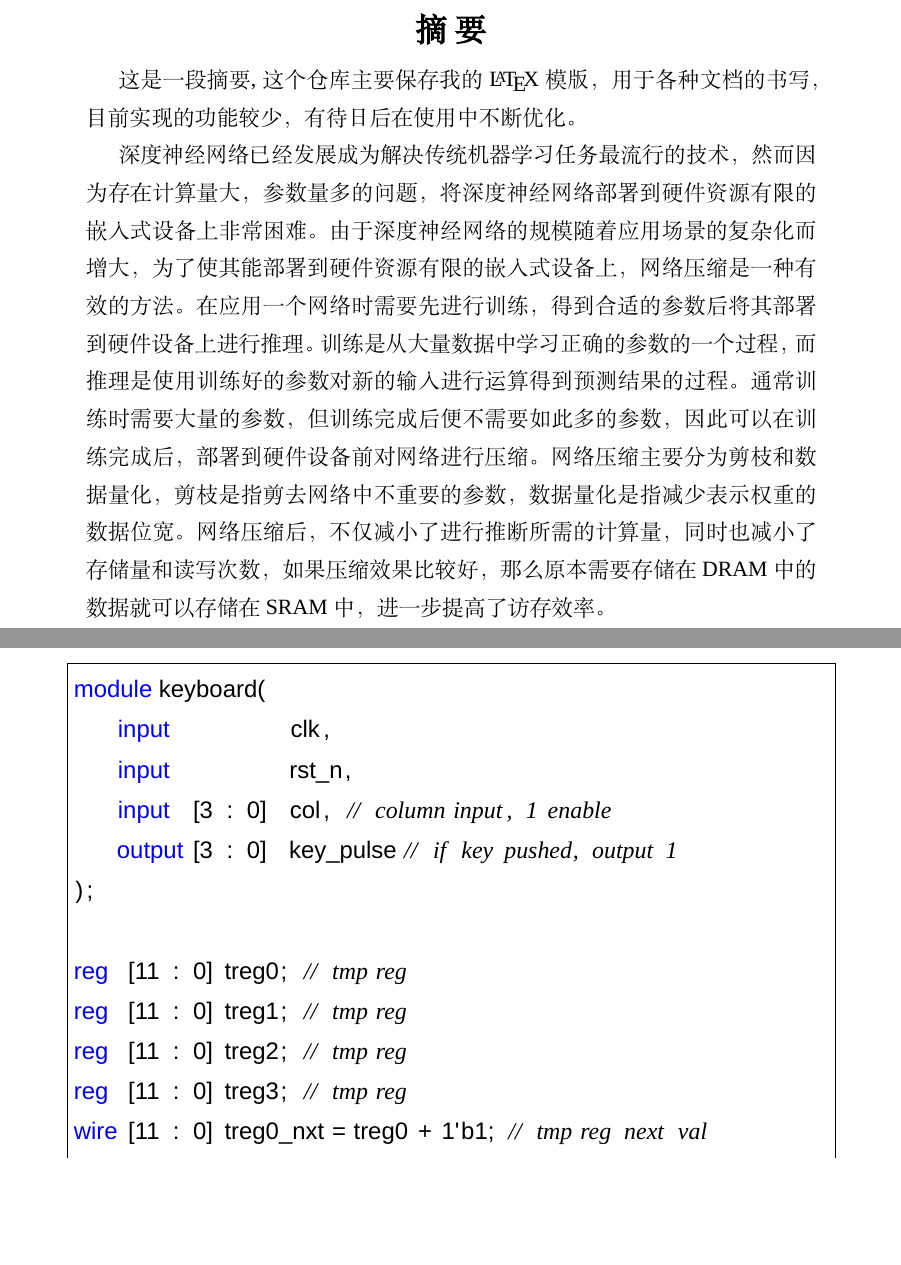
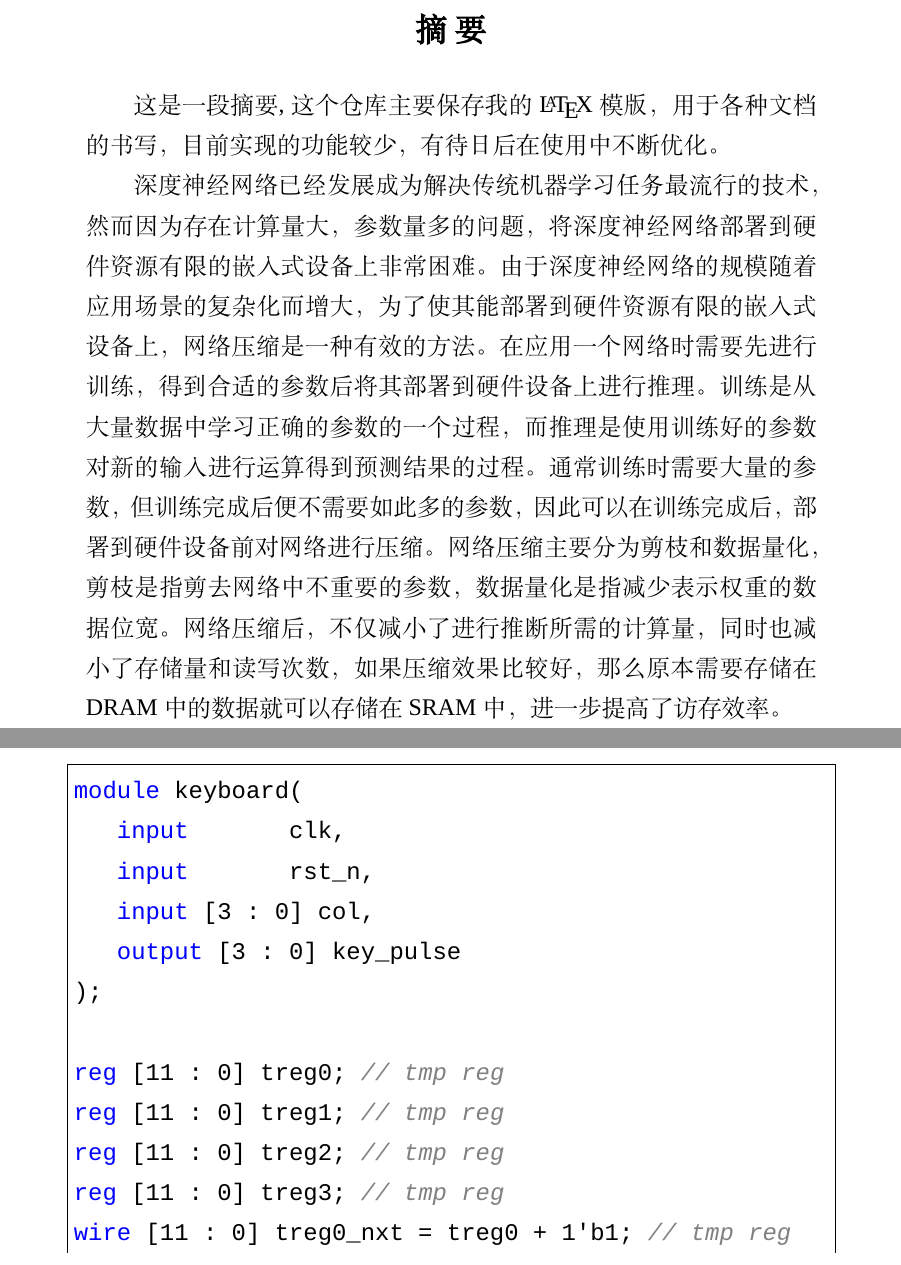
Before and after one commit to flyjancy/report, a LaTeX document (main.tex, which reads pgreport.cls, src/code.tex): two parts of pages 2 and 4 of 6 before the commit and two parts of pages 2 and 4 of 7 after it, joined at a grey line, cut so that both start at the same text, the shorter picture padded with empty space. Compiled offline with XeLaTeX; a missing font is replaced by an installed copy or a similar font.

Commit message:
update abs space

```diff
--- a/main.tex
+++ b/main.tex
@@ -12,7 +12,8 @@
 \newpage
 
 \begin{abstract}
-\input{src/abs}
+    \normalsize
+    \input{src/abs}
 \end{abstract}
 \addcontentsline{toc}{section}{摘要}
 
--- a/pgreport.cls
+++ b/pgreport.cls
@@ -32,7 +32,8 @@
 \RequirePackage{longtable} % 长表格
 \RequirePackage{multirow} % 支持在表格中跨行
 \RequirePackage{fancyhdr} % 页眉页脚
-\RequirePackage{color} % 改变颜色
+\RequirePackage{xcolor} % 改变颜色
+\RequirePackage{abstract} % 配置摘要
 % 数学相关
 \RequirePackage{mathtools}
 \RequirePackage{amsfonts}
@@ -76,7 +77,7 @@
 % TODO
 % \setsansfont{} % 西文无称线字体
 % \setmonofont{SourceCodeProForPowerline-Regular} % 西文等宽字体
-\setmonofont{Helvetica} % 西文等宽字体
+\setmonofont{CourierNewPSMT} % 西文等宽字体
 % \setmathfont{} % 数学公式字体
 \newcommand*{\iuhc}{\fontsize{42pt}{\baselineskip}\selectfont}     %初号
 \newcommand*{\xniu}{\fontsize{36pt}{\baselineskip}\selectfont} %小初号
@@ -95,33 +96,36 @@
 
 % 页边距、段前/后距、行间距等距离设置
 \geometry{a4paper, inner=3cm, outer=3cm, top=3cm, bottom=3cm, bindingoffset=0cm}
+\titlespacing{\abstract}{0pt}{6pt}{12pt}
 \titlespacing{\section}{0pt}{6pt}{12pt}      % 三个参数分别是左补白，段前距，段后距
 \titlespacing{\subsection}{0pt}{3pt}{2pt}    % 三个参数分别是左补白，段前距，段后距
 \titlespacing{\subsubsection}{0pt}{1pt}{1pt} % 三个参数分别是左补白，段前距，段后距
 \linespread{1.391} % 配置行间距
-\setlength\parindent{24pt}
-\setlength{\parskip}{0pt}
+\setlength\parindent{24pt} % 缩进2个12pt
+\setlength{\parskip}{0pt} % 段间距和行间距一致
+\setlength{\abstitleskip}{-6pt} %
 
 % cite
 \newcommand{\citeup}[1]{\textsuperscript{\cite{#1}}}
+
 
 % 数学公式
 \renewcommand\theequation{\arabic{section}-\arabic{equation}}
 
 % 源代码环境
 \lstset{
-    breaklines,                                  % 自动换行
-    basicstyle          =   \ttfamily,           % 基本代码风格
-    keywordstyle        =   \color{blue},        % 关键字风格
-    commentstyle        =   \rmfamily\itshape,   % 注释的风格，斜体
-    stringstyle         =   \ttfamily,           % 字符串风格
-    flexiblecolumns,                             % 别问为什么，加上这个
-    showspaces          =   false,               % 是否显示空格，显示了有点乱，所以不现实了
-    numberstyle         =   \zihao{-5}\ttfamily, % 行号的样式，小五号，tt等宽字体
-    showstringspaces    =   false,
-    captionpos          =   t,                   % 这段代码的名字所呈现的位置，t指的是top上面
-    frame               =   lrtb,                % 显示边框
-    xleftmargin         =   2em,
-    xrightmargin        =   2em,
-    aboveskip           =   1em
+    breaklines,                                               % 自动换行
+    basicstyle          =   \ttfamily,                        % 基本代码风格
+    keywordstyle        =   \color{blue},                     % 关键字风格
+    commentstyle        =   \ttfamily\itshape\color{gray},    % 注释的风格，斜体
+    stringstyle         =   \ttfamily,                        % 字符串风格
+    flexiblecolumns,                                          % 别问为什么，加上这个
+    showspaces          =   false,                            % 是否显示空格，显示了有点乱，所以不现实了
+    numberstyle         =   \zihao{-5}\ttfamily,              % 行号的样式，小五号，tt等宽字体
+    showstringspaces    =   true,
+    captionpos          =   t,                                % 这段代码的名字所呈现的位置，t指的是top上面
+    frame               =   lrtb,                             % 显示边框
+    xleftmargin         =   2em,                              % 左边间距
+    xrightmargin        =   2em,                              % 右边间距
+    aboveskip           =   1em                               % 段前距
 }
--- a/src/code.tex
+++ b/src/code.tex
@@ -5,8 +5,8 @@
 module keyboard(
     input           clk,
     input           rst_n,
-    input  [3 : 0]  col, // column input, 1 enable
-    output [3 : 0]  key_pulse // if key pushed, output 1
+    input  [3 : 0]  col,
+    output [3 : 0]  key_pulse
 );
 
 reg  [11 : 0] treg0; // tmp reg
```
Also changed, not shown: main.pdf, main.tex (1 more changed lines).
